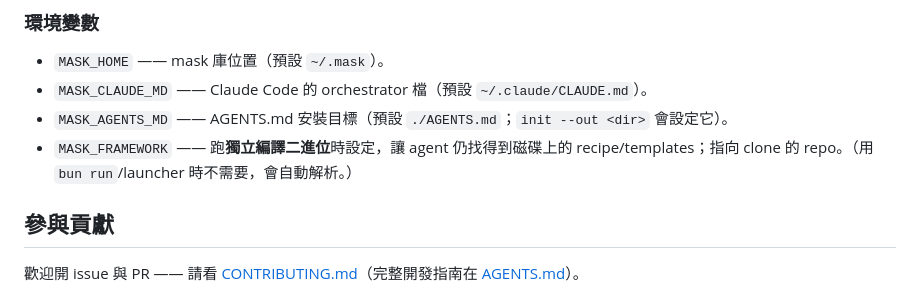
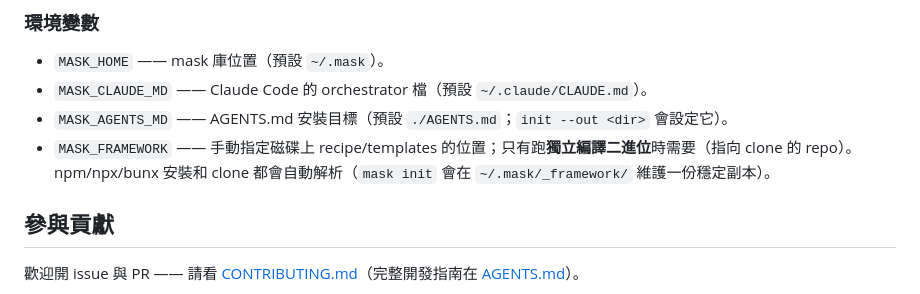
Before and after one commit to TTigger/mask, a Markdown page: README.zh-TW.md, the part around the change. Rendered like a GitHub page.

Commit message:
docs: MASK_FRAMEWORK note reflects npm-install auto-resolution
Co-Authored-By: Claude Fable 5 <noreply@anthropic.com>

```diff
--- a/README.zh-TW.md
+++ b/README.zh-TW.md
@@ -136,7 +136,7 @@ CLI 是決定性的、**不呼叫任何 LLM** —— 智慧工作由你的 agent
 - `MASK_HOME` —— mask 庫位置（預設 `~/.mask`）。
 - `MASK_CLAUDE_MD` —— Claude Code 的 orchestrator 檔（預設 `~/.claude/CLAUDE.md`）。
 - `MASK_AGENTS_MD` —— AGENTS.md 安裝目標（預設 `./AGENTS.md`；`init --out <dir>` 會設定它）。
-- `MASK_FRAMEWORK` —— 跑**獨立編譯二進位**時設定，讓 agent 仍找得到磁碟上的 recipe/templates；指向 clone 的 repo。（用 `bun run`/launcher 時不需要，會自動解析。）
+- `MASK_FRAMEWORK` —— 手動指定磁碟上 recipe/templates 的位置；只有跑**獨立編譯二進位**時需要（指向 clone 的 repo）。npm/npx/bunx 安裝和 clone 都會自動解析（`mask init` 會在 `~/.mask/_framework/` 維護一份穩定副本）。
 
 ## 參與貢獻
 
```
Also changed, not shown: README.md (+1 -1 lines).
